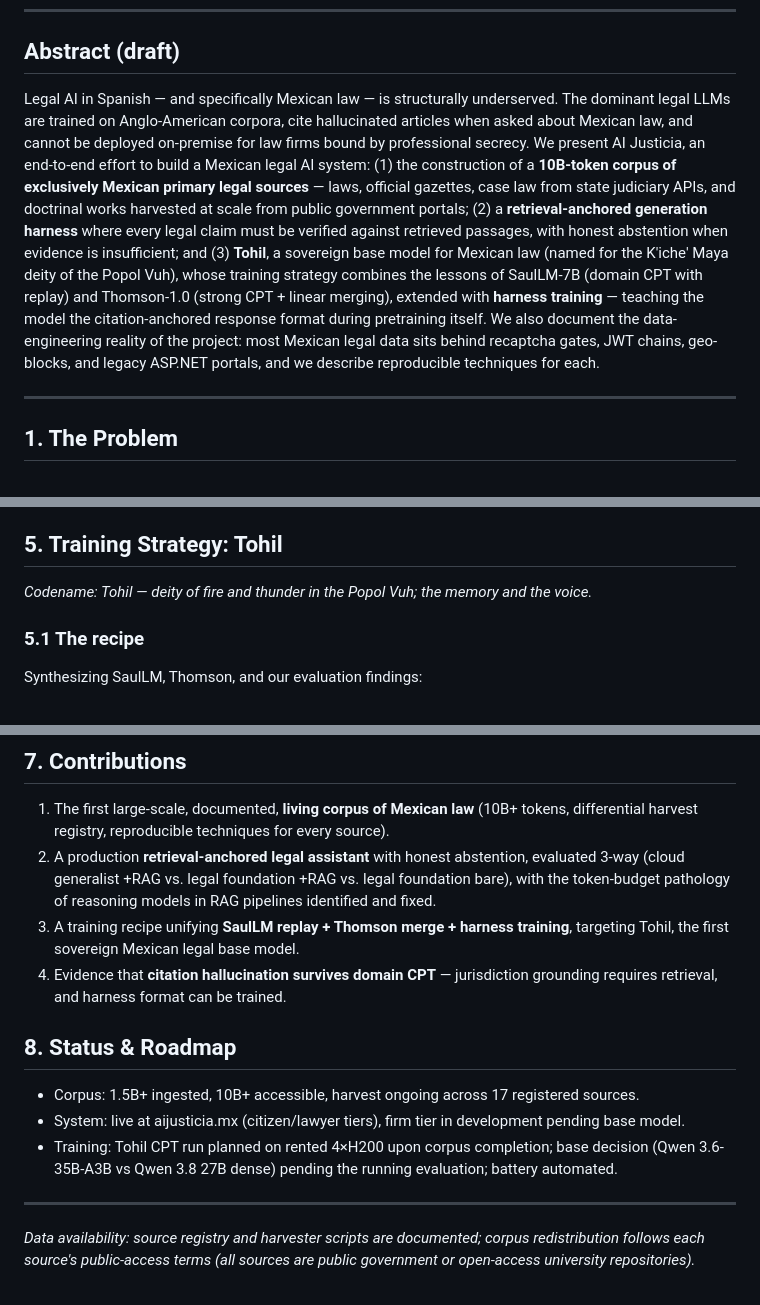
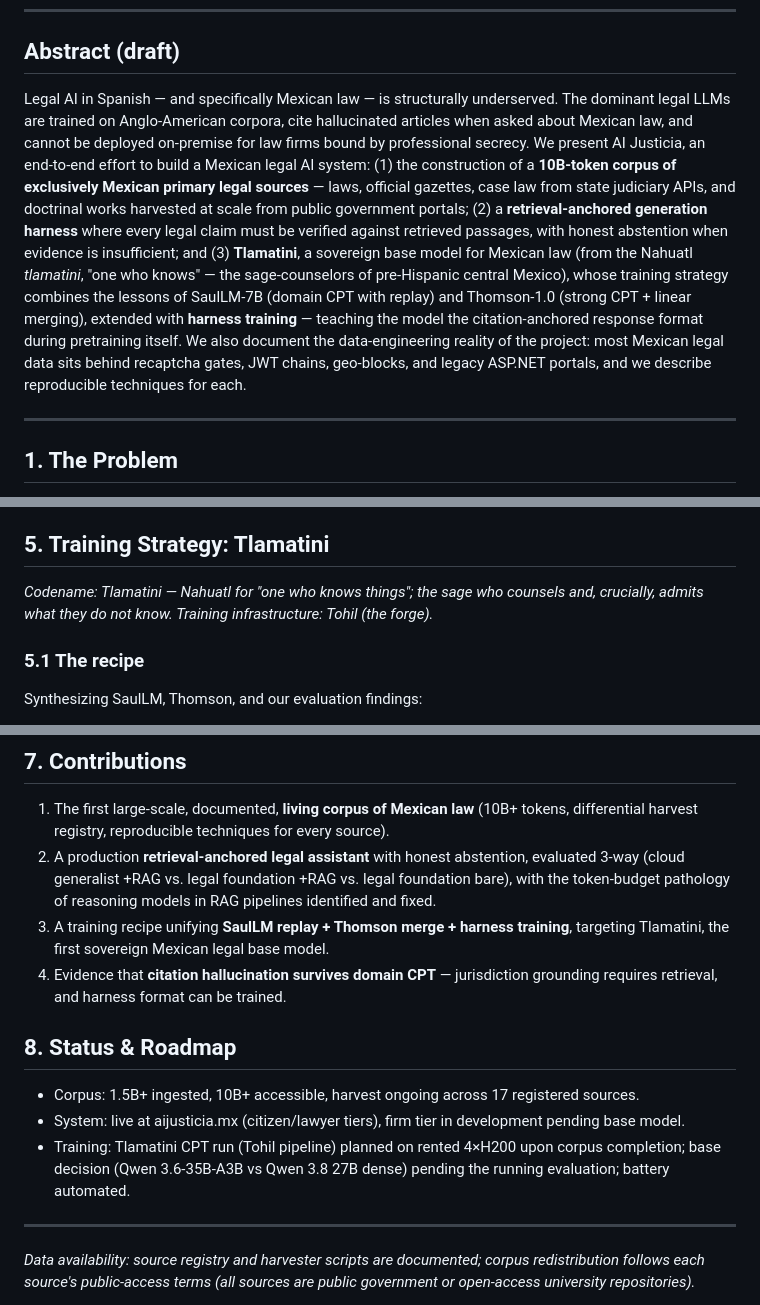
Before and after one commit to fromeroj/aijusticia, a Markdown page: docs/article-draft.md, 3 parts joined by grey strips. GitHub-like rendering.

Commit message:
Renombra el modelo a Tlamatini (náhuatl: el que sabe) — Tohil queda como infra de entrenamiento (el forge)

```diff
--- a/docs/article-draft.md
+++ b/docs/article-draft.md
@@ -8,7 +8,7 @@
 
 ## Abstract (draft)
 
-Legal AI in Spanish — and specifically Mexican law — is structurally underserved. The dominant legal LLMs are trained on Anglo-American corpora, cite hallucinated articles when asked about Mexican law, and cannot be deployed on-premise for law firms bound by professional secrecy. We present AI Justicia, an end-to-end effort to build a Mexican legal AI system: (1) the construction of a **10B-token corpus of exclusively Mexican primary legal sources** — laws, official gazettes, case law from state judiciary APIs, and doctrinal works harvested at scale from public government portals; (2) a **retrieval-anchored generation harness** where every legal claim must be verified against retrieved passages, with honest abstention when evidence is insufficient; and (3) **Tohil**, a sovereign base model for Mexican law (named for the K'iche' Maya deity of the Popol Vuh), whose training strategy combines the lessons of SaulLM-7B (domain CPT with replay) and Thomson-1.0 (strong CPT + linear merging), extended with **harness training** — teaching the model the citation-anchored response format during pretraining itself. We also document the data-engineering reality of the project: most Mexican legal data sits behind recaptcha gates, JWT chains, geo-blocks, and legacy ASP.NET portals, and we describe reproducible techniques for each.
+Legal AI in Spanish — and specifically Mexican law — is structurally underserved. The dominant legal LLMs are trained on Anglo-American corpora, cite hallucinated articles when asked about Mexican law, and cannot be deployed on-premise for law firms bound by professional secrecy. We present AI Justicia, an end-to-end effort to build a Mexican legal AI system: (1) the construction of a **10B-token corpus of exclusively Mexican primary legal sources** — laws, official gazettes, case law from state judiciary APIs, and doctrinal works harvested at scale from public government portals; (2) a **retrieval-anchored generation harness** where every legal claim must be verified against retrieved passages, with honest abstention when evidence is insufficient; and (3) **Tlamatini**, a sovereign base model for Mexican law (from the Nahuatl *tlamatini*, "one who knows" — the sage-counselors of pre-Hispanic central Mexico), whose training strategy combines the lessons of SaulLM-7B (domain CPT with replay) and Thomson-1.0 (strong CPT + linear merging), extended with **harness training** — teaching the model the citation-anchored response format during pretraining itself. We also document the data-engineering reality of the project: most Mexican legal data sits behind recaptcha gates, JWT chains, geo-blocks, and legacy ASP.NET portals, and we describe reproducible techniques for each.
 
 ---
 
@@ -99,9 +99,9 @@ Every source required bespoke reverse-engineering. We document the techniques be
 - **Scanned doctrine → OCR**: Apple Vision OCR (es-ES, ~0.7s/page) recovered 445 SCJN cuadernillos and full doctrinal books that had zero embedded text.
 - **Everything differential**: each harvester's script, watermark state, and incremental strategy lives in a Postgres registry (`harvest_scripts`) — laws change, gazettes publish daily, courts upload constantly. A corpus of Mexican law is not a dataset; it is a **living system of record**.
 
-## 5. Training Strategy: Tohil
+## 5. Training Strategy: Tlamatini
 
-*Codename: Tohil — deity of fire and thunder in the Popol Vuh; the memory and the voice.*
+*Codename: Tlamatini — Nahuatl for "one who knows things"; the sage who counsels and, crucially, admits what they do not know. Training infrastructure: Tohil (the forge).*
 
 ### 5.1 The recipe
 
@@ -147,14 +147,14 @@ The citizen tier is anonymous by design: no email required (recovery phrase), in
 
 1. The first large-scale, documented, **living corpus of Mexican law** (10B+ tokens, differential harvest registry, reproducible techniques for every source).
 2. A production **retrieval-anchored legal assistant** with honest abstention, evaluated 3-way (cloud generalist +RAG vs. legal foundation +RAG vs. legal foundation bare), with the token-budget pathology of reasoning models in RAG pipelines identified and fixed.
-3. A training recipe unifying **SaulLM replay + Thomson merge + harness training**, targeting Tohil, the first sovereign Mexican legal base model.
+3. A training recipe unifying **SaulLM replay + Thomson merge + harness training**, targeting Tlamatini, the first sovereign Mexican legal base model.
 4. Evidence that **citation hallucination survives domain CPT** — jurisdiction grounding requires retrieval, and harness format can be trained.
 
 ## 8. Status & Roadmap
 
 - Corpus: 1.5B+ ingested, 10B+ accessible, harvest ongoing across 17 registered sources.
 - System: live at aijusticia.mx (citizen/lawyer tiers), firm tier in development pending base model.
-- Training: Tohil CPT run planned on rented 4×H200 upon corpus completion; base decision (Qwen 3.6-35B-A3B vs Qwen 3.8 27B dense) pending the running evaluation; battery automated.
+- Training: Tlamatini CPT run (Tohil pipeline) planned on rented 4×H200 upon corpus completion; base decision (Qwen 3.6-35B-A3B vs Qwen 3.8 27B dense) pending the running evaluation; battery automated.
 
 ---
 
```
Also changed, not shown: docs/CORPUS.md (+2 -1 lines).
